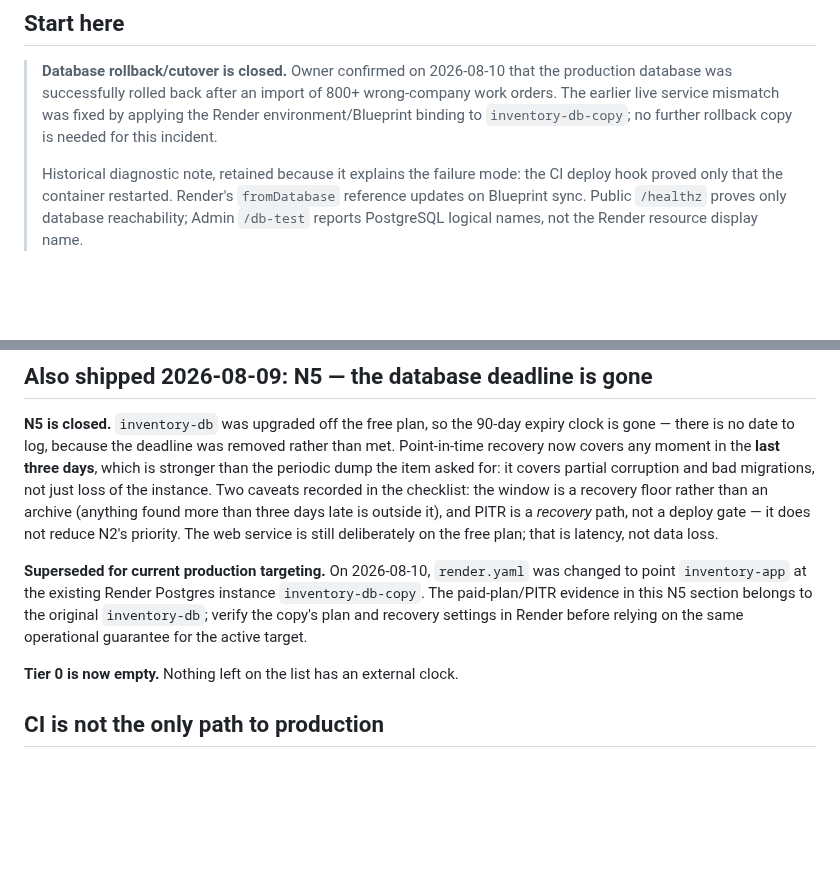
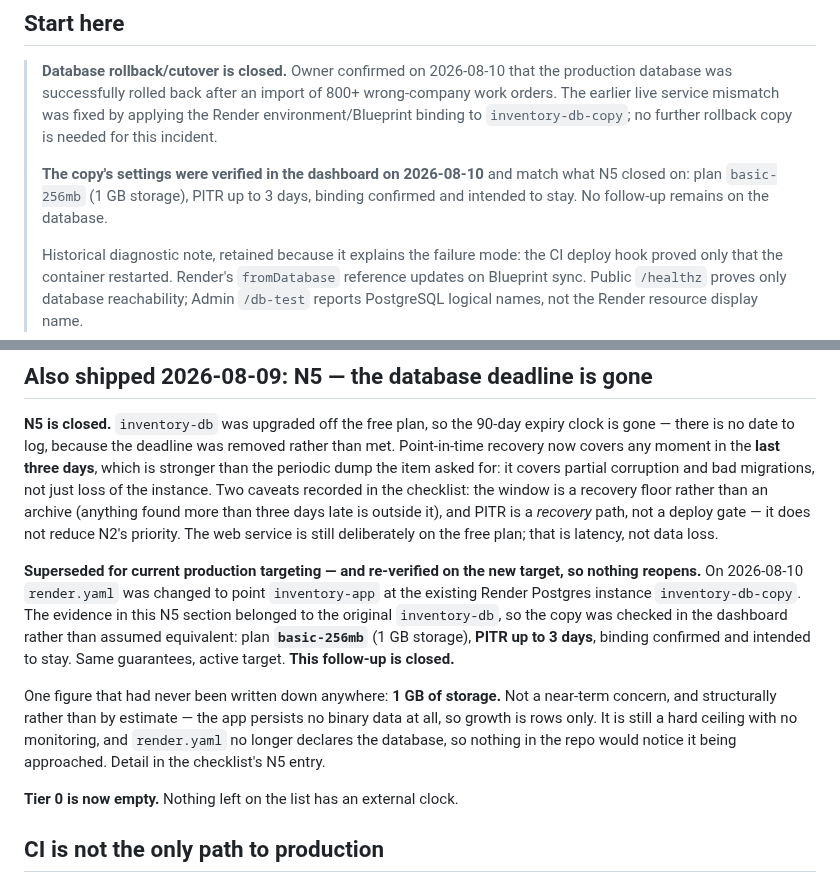
Before and after one commit to Avidiyah/inventory_app_git, a Markdown page: docs/handoff.md, 2 parts joined by grey strips. Rendered like a GitHub page; blank space fills up the shorter version.

```diff
--- a/docs/handoff.md
+++ b/docs/handoff.md
@@ -36,6 +36,10 @@ superseded status narrative went.
 > wrong-company work orders. The earlier live service mismatch was fixed by
 > applying the Render environment/Blueprint binding to `inventory-db-copy`; no
 > further rollback copy is needed for this incident.
+>
+> **The copy's settings were verified in the dashboard on 2026-08-10** and match
+> what N5 closed on: plan `basic-256mb` (1 GB storage), PITR up to 3 days,
+> binding confirmed and intended to stay. No follow-up remains on the database.
 >
 > Historical diagnostic note, retained because it explains the failure mode:
 > the CI deploy hook proved only that the container restarted. Render's
@@ -288,11 +292,19 @@ and PITR is a *recovery* path, not a deploy gate — it does not reduce N2's
 priority. The web service is still deliberately on the free plan; that is
 latency, not data loss.
 
-**Superseded for current production targeting.** On 2026-08-10, `render.yaml`
-was changed to point `inventory-app` at the existing Render Postgres instance
-`inventory-db-copy`. The paid-plan/PITR evidence in this N5 section belongs to
-the original `inventory-db`; verify the copy's plan and recovery settings in
-Render before relying on the same operational guarantee for the active target.
+**Superseded for current production targeting — and re-verified on the new
+target, so nothing reopens.** On 2026-08-10 `render.yaml` was changed to point
+`inventory-app` at the existing Render Postgres instance `inventory-db-copy`.
+The evidence in this N5 section belonged to the original `inventory-db`, so the
+copy was checked in the dashboard rather than assumed equivalent: plan
+**`basic-256mb`** (1 GB storage), **PITR up to 3 days**, binding confirmed and
+intended to stay. Same guarantees, active target. **This follow-up is closed.**
+
+One figure that had never been written down anywhere: **1 GB of storage.** Not a
+near-term concern, and structurally rather than by estimate — the app persists
+no binary data at all, so growth is rows only. It is still a hard ceiling with
+no monitoring, and `render.yaml` no longer declares the database, so nothing in
+the repo would notice it being approached. Detail in the checklist's N5 entry.
 
 **Tier 0 is now empty.** Nothing left on the list has an external clock.
 
```
Also changed, not shown: docs/api-hardening-checklist.md (+30 -7 lines), docs/current-state.md (+15 -0 lines).
